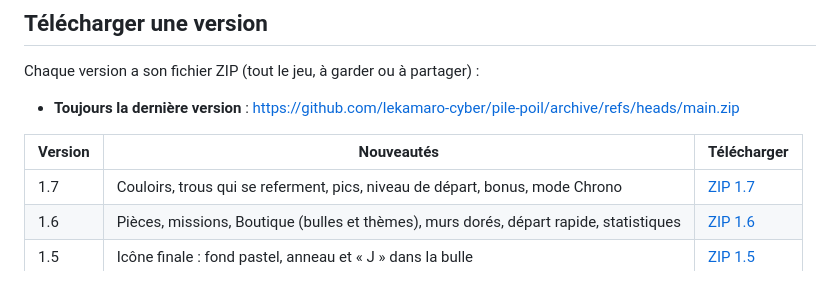
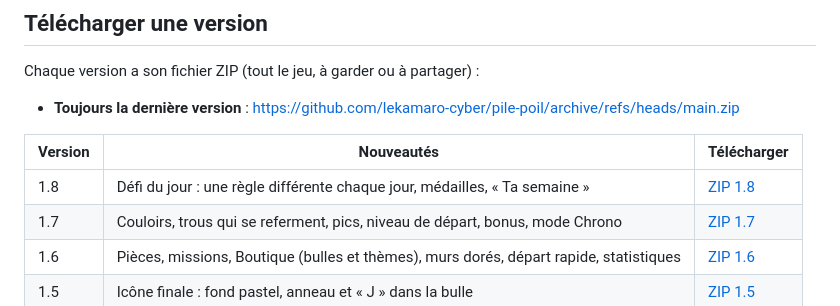
Before and after one commit to lekamaro-cyber/pile-poil, a Markdown page: README.md, the part around the change. Drawn GitHub-style.

Commit message:
README: add version 1.8 download link
Co-Authored-By: Claude Opus 5.5 <noreply@anthropic.com>
Claude-Session: https://claude.ai/code/session_01LGSvZm1n3tLj4MuSSEwshj

```diff
--- a/README.md
+++ b/README.md
@@ -245,6 +245,7 @@ Chaque version a son fichier ZIP (tout le jeu, à garder ou à partager) :
 
 | Version | Nouveautés | Télécharger |
 | --- | --- | --- |
+| 1.8 | Défi du jour : une règle différente chaque jour, médailles, « Ta semaine » | [ZIP 1.8](https://github.com/lekamaro-cyber/pile-poil/archive/077a3e6a3b28b30d6de7061f8ef276ae2ab52a4e.zip) |
 | 1.7 | Couloirs, trous qui se referment, pics, niveau de départ, bonus, mode Chrono | [ZIP 1.7](https://github.com/lekamaro-cyber/pile-poil/archive/687ab0d7f9e2cc4201ef321aba38b78a34971378.zip) |
 | 1.6 | Pièces, missions, Boutique (bulles et thèmes), murs dorés, départ rapide, statistiques | [ZIP 1.6](https://github.com/lekamaro-cyber/pile-poil/archive/e22d0c63cd144b3fbbea08f57e03620e8c7a15ad.zip) |
 | 1.5 | Icône finale : fond pastel, anneau et « J » dans la bulle | [ZIP 1.5](https://github.com/lekamaro-cyber/pile-poil/archive/4034c68e9b394de1e2d740f07bd8ce3bddd3d344.zip) |
```
